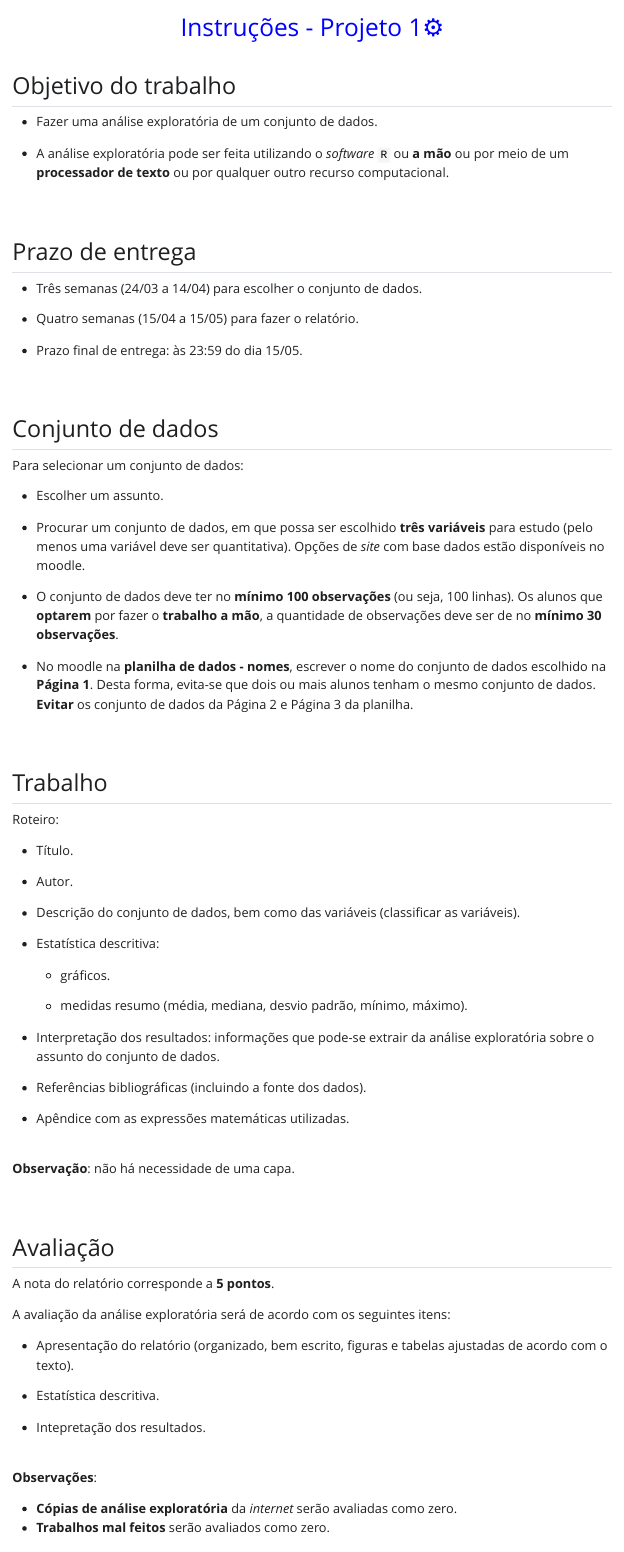
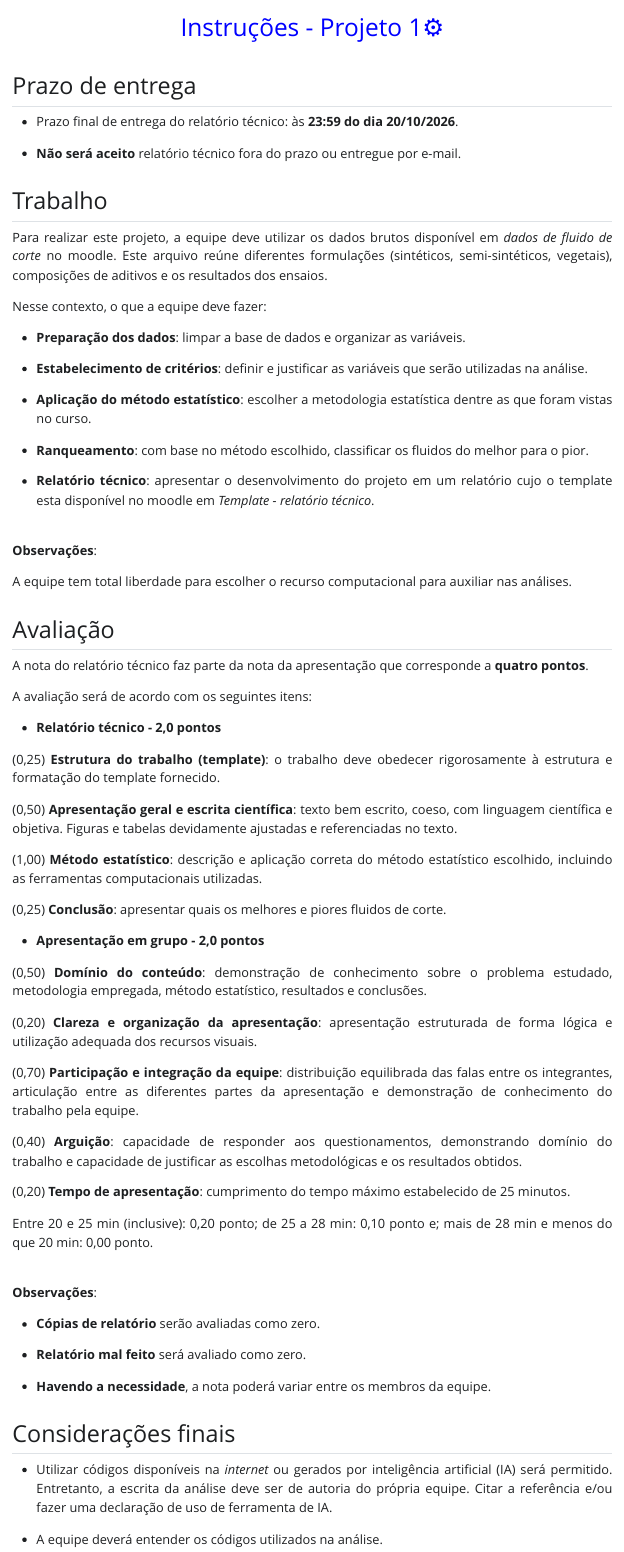
Before and after one commit to emhashimoto/Lab-estatistica, a Quarto document (lab-instrucoes1.qmd): the page in a window 1100 px wide, from its top. The pictures show the output file lab-instrucoes1.html that the author committed with the source, opened offline; Quarto's library style sheets are replaced by a plain one without menus.

Commit message:
escrever criterios instrucoes1

```diff
--- a/estilo.css
+++ b/estilo.css
@@ -2,3 +2,7 @@
   text-align: center;
   color: blue;
 }
+
+#quarto-document-content p {
+  text-align: justify;
+}
--- a/lab-instrucoes1.qmd
+++ b/lab-instrucoes1.qmd
@@ -5,89 +5,76 @@ format:
         css: estilo.css
 ---
 
-## Objetivo do trabalho
-
-- Fazer uma análise exploratória de um conjunto de dados.
-
-- A análise exploratória pode ser feita utilizando o *software* `R` ou **a mão** ou por meio de um **processador de texto** ou por qualquer outro recurso computacional.
-
-<br>
-
 ## Prazo de entrega
 
-- Três semanas (24/03 a 14/04) para escolher o conjunto de dados.
+- Prazo final de entrega do relatório técnico: às **23:59 do dia 20/10/2026**.
 
-- Quatro semanas (15/04 a 15/05) para fazer o relatório.
-
-- Prazo final de entrega: às 23:59 do dia 15/05.
-
-<br>
-
-## Conjunto de dados
-
-Para selecionar um conjunto de dados:
-
-- Escolher um assunto.
-
-- Procurar um conjunto de dados, em que possa ser escolhido **três variáveis** para estudo (pelo menos uma variável deve ser quantitativa). Opções de *site* com base dados estão disponíveis no moodle.
-
-- O conjunto de dados deve ter no **mínimo 100 observações** (ou seja, 100 linhas). Os alunos que **optarem** por fazer o **trabalho a mão**, a quantidade de observações deve ser de no **mínimo 30 observações**.
-
-
-- No moodle na **planilha de dados - nomes**, escrever o nome do conjunto de dados escolhido na **Página 1**. Desta forma, evita-se que dois ou mais alunos tenham o mesmo conjunto de dados. **Evitar** os conjunto de dados da Página 2 e Página 3 da planilha.
-
-<br>
+- **Não será aceito** relatório técnico fora do prazo ou entregue por e-mail.
 
 ## Trabalho
 
-Roteiro:
+Para realizar este projeto, a equipe deve utilizar os dados brutos disponível em *dados de fluido de corte* no moodle. Este arquivo reúne diferentes formulações (sintéticos, semi-sintéticos, vegetais), composições de aditivos e os resultados dos ensaios.
 
-- Título.
+Nesse contexto, o que a equipe deve fazer:
 
-- Autor.
+- **Preparação dos dados**: limpar a base de dados e organizar as variáveis.
 
-- Descrição do conjunto de dados, bem como das variáveis (classificar as variáveis).
+- **Estabelecimento de critérios**: definir e justificar as variáveis que serão utilizadas na análise.
 
-- Estatística descritiva:
+- **Aplicação do método estatístico**: escolher a metodologia estatística dentre as que foram vistas no curso.
 
-  * gráficos.
+- **Ranqueamento**: com base no método escolhido, classificar os fluidos do melhor para o pior.
 
-  * medidas resumo (média, mediana, desvio padrão, mínimo, máximo).
-
-- Interpretação dos resultados: informações que pode-se extrair da análise exploratória sobre o assunto do conjunto de dados.
-
-- Referências bibliográficas (incluindo a fonte dos dados).
-
-- Apêndice com as expressões matemáticas utilizadas.
-
-<br>
-**Observação**: não há necessidade de uma capa.
-
-<br>
-
-## Avaliação
-
-A nota do relatório corresponde a **5 pontos**.
-
-A avaliação da análise exploratória será de acordo com os seguintes itens:
-
-- Apresentação do relatório (organizado, bem escrito, figuras e tabelas ajustadas de acordo com o texto).
-
-- Estatística descritiva.
-
-- Intepretação dos resultados.
-
+- **Relatório técnico**: apresentar o desenvolvimento do projeto em um relatório cujo o template esta disponível no moodle em *Template - relatório técnico*.
 
 <br>
 **Observações**:
 
-- **Cópias de análise exploratória** da *internet* serão avaliadas como zero.
-- **Trabalhos mal feitos** serão avaliados como zero.
+A equipe tem total liberdade para escolher o recurso computacional para auxiliar nas análises.
+
+## Avaliação
+
+A nota do relatório técnico faz parte da nota da apresentação que corresponde a **quatro pontos**.
+
+A avaliação será de acordo com os seguintes itens:
+
+- **Relatório técnico - 2,0 pontos**
+
+(0,25) **Estrutura do trabalho (template)**: o trabalho deve obedecer rigorosamente à estrutura e formatação do template fornecido.
+
+(0,50) **Apresentação geral e escrita científica**: texto bem escrito, coeso, com linguagem científica e objetiva. Figuras e tabelas devidamente ajustadas e referenciadas no texto.
+
+(1,00) **Método estatístico**: descrição e aplicação correta do método estatístico escolhido, incluindo as ferramentas computacionais utilizadas.
+
+(0,25) **Conclusão**: apresentar quais os melhores e piores fluidos de corte.
+
+- **Apresentação em grupo - 2,0 pontos**
+
+(0,50) **Domínio do conteúdo**: demonstração de conhecimento sobre o problema estudado, metodologia empregada, método estatístico, resultados e conclusões.
+
+(0,20) **Clareza e organização da apresentação**: apresentação estruturada de forma lógica e utilização adequada dos recursos visuais.
+
+(0,70) **Participação e integração da equipe**: distribuição equilibrada das falas entre os integrantes, articulação entre as diferentes partes da apresentação e demonstração de conhecimento do trabalho pela equipe.
+
+(0,40) **Arguição**: capacidade de responder aos questionamentos, demonstrando domínio do trabalho e capacidade de justificar as escolhas metodológicas e os resultados obtidos.
+
+(0,20) **Tempo de apresentação**: cumprimento do tempo máximo estabelecido de 25 minutos.
+
+Entre 20 e 25 min (inclusive): 0,20 ponto;
+de 25 a 28 min: 0,10 ponto e;
+mais de 28 min e menos do que 20 min: 0,00 ponto.
 
 <br>
+**Observações**:
+
+- **Cópias de relatório** serão avaliadas como zero.
+
+- **Relatório mal feito** será avaliado como zero.
+
+- **Havendo a necessidade**, a nota poderá variar entre os membros da equipe.
 
 ## Considerações finais
 
-- Utilizar códigos para reproduzir uma análise exploratória será permitido. Entretanto, a escrita da análise deve ser de autoria do próprio aluno e citar a referência sempre que necessário.
+- Utilizar códigos disponíveis na *internet* ou gerados por inteligência artificial (IA) será permitido. Entretanto, a escrita da análise deve ser de autoria do própria equipe. Citar a referência e/ou fazer uma declaração de uso de ferramenta de IA.
 
-- Discutir com o colega sobre a forma de fazer uma análise exploratória será permitido. Entretanto, a escrita da análise deve ser de autoria do próprio aluno.
+- A equipe deverá entender os códigos utilizados na análise.
```
Also changed, not shown: lab-instrucoes1.html, lab-instrucoes1.qmd (2 more changed lines).
